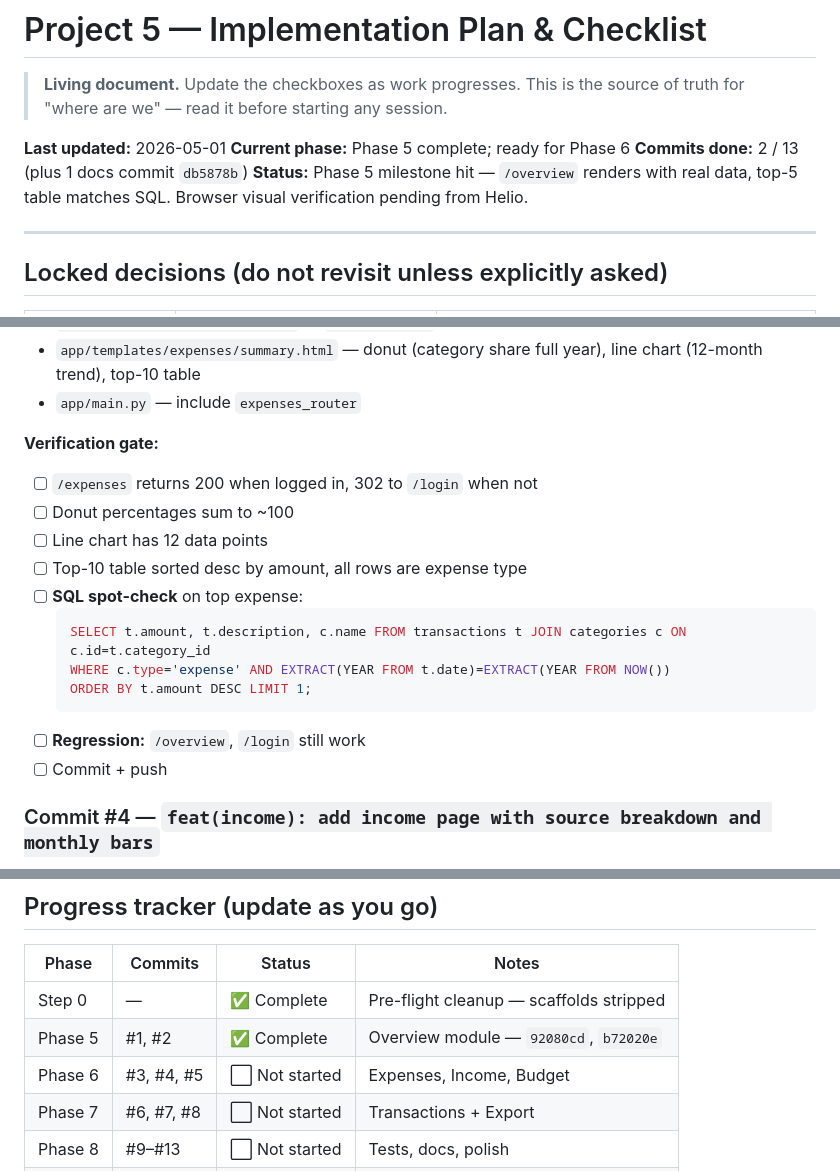
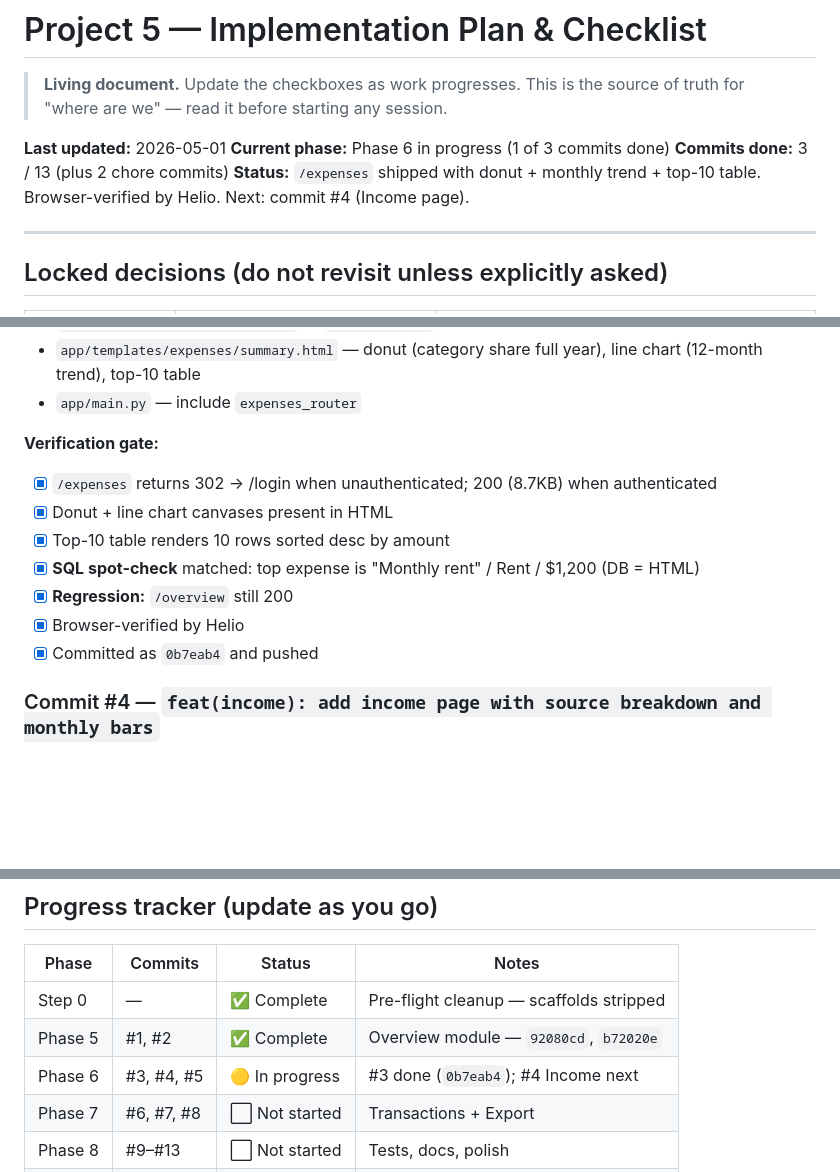
Before and after one commit to HelioZF/financial-analytics-dashboard, a Markdown page: docs/PROJECT_PLAN.md, 3 parts joined by grey strips. Drawn GitHub-style; blank space fills up the shorter version.

Commit message:
chore(plan): mark commit #3 (expenses page) complete
- Expenses page shipped: donut, monthly trend, top-10 table
- Browser-verified, SQL spot-check matched
- Phase 6 progress: 1 of 3 commits done

Co-Authored-By: Claude Opus 4.7 (1M context) <noreply@anthropic.com>

````diff
--- a/docs/PROJECT_PLAN.md
+++ b/docs/PROJECT_PLAN.md
@@ -3,9 +3,9 @@
 > **Living document.** Update the checkboxes as work progresses. This is the source of truth for "where are we" — read it before starting any session.
 
 **Last updated:** 2026-05-01
-**Current phase:** Phase 5 complete; ready for Phase 6
-**Commits done:** 2 / 13 (plus 1 docs commit `db5878b`)
-**Status:** Phase 5 milestone hit — `/overview` renders with real data, top-5 table matches SQL. Browser visual verification pending from Helio.
+**Current phase:** Phase 6 in progress (1 of 3 commits done)
+**Commits done:** 3 / 13 (plus 2 chore commits)
+**Status:** `/expenses` shipped with donut + monthly trend + top-10 table. Browser-verified by Helio. Next: commit #4 (Income page).
 
 ---
 
@@ -112,18 +112,13 @@ Each commit = one full page (service + router + template). Same pattern as Phase
 - `app/main.py` — include `expenses_router`
 
 **Verification gate:**
-- [ ] `/expenses` returns 200 when logged in, 302 to `/login` when not
-- [ ] Donut percentages sum to ~100
-- [ ] Line chart has 12 data points
-- [ ] Top-10 table sorted desc by amount, all rows are expense type
-- [ ] **SQL spot-check** on top expense:
-  ```sql
-  SELECT t.amount, t.description, c.name FROM transactions t JOIN categories c ON c.id=t.category_id
-  WHERE c.type='expense' AND EXTRACT(YEAR FROM t.date)=EXTRACT(YEAR FROM NOW())
-  ORDER BY t.amount DESC LIMIT 1;
-  ```
-- [ ] **Regression:** `/overview`, `/login` still work
-- [ ] Commit + push
+- [x] `/expenses` returns 302 → /login when unauthenticated; 200 (8.7KB) when authenticated
+- [x] Donut + line chart canvases present in HTML
+- [x] Top-10 table renders 10 rows sorted desc by amount
+- [x] **SQL spot-check** matched: top expense is "Monthly rent" / Rent / $1,200 (DB = HTML)
+- [x] **Regression:** `/overview` still 200
+- [x] Browser-verified by Helio
+- [x] Committed as `0b7eab4` and pushed
 
 ### Commit #4 — `feat(income): add income page with source breakdown and monthly bars`
 
@@ -318,7 +313,7 @@ Each commit = one full page (service + router + template). Same pattern as Phase
 |---|---|---|---|
 | Step 0 | — | ✅ Complete | Pre-flight cleanup — scaffolds stripped |
 | Phase 5 | #1, #2 | ✅ Complete | Overview module — `92080cd`, `b72020e` |
-| Phase 6 | #3, #4, #5 | ⬜ Not started | Expenses, Income, Budget |
+| Phase 6 | #3, #4, #5 | 🟡 In progress | #3 done (`0b7eab4`); #4 Income next |
 | Phase 7 | #6, #7, #8 | ⬜ Not started | Transactions + Export |
 | Phase 8 | #9–#13 | ⬜ Not started | Tests, docs, polish |
 | Phase 9 | — | ⬜ Not started | Retrospective artifact |
````
